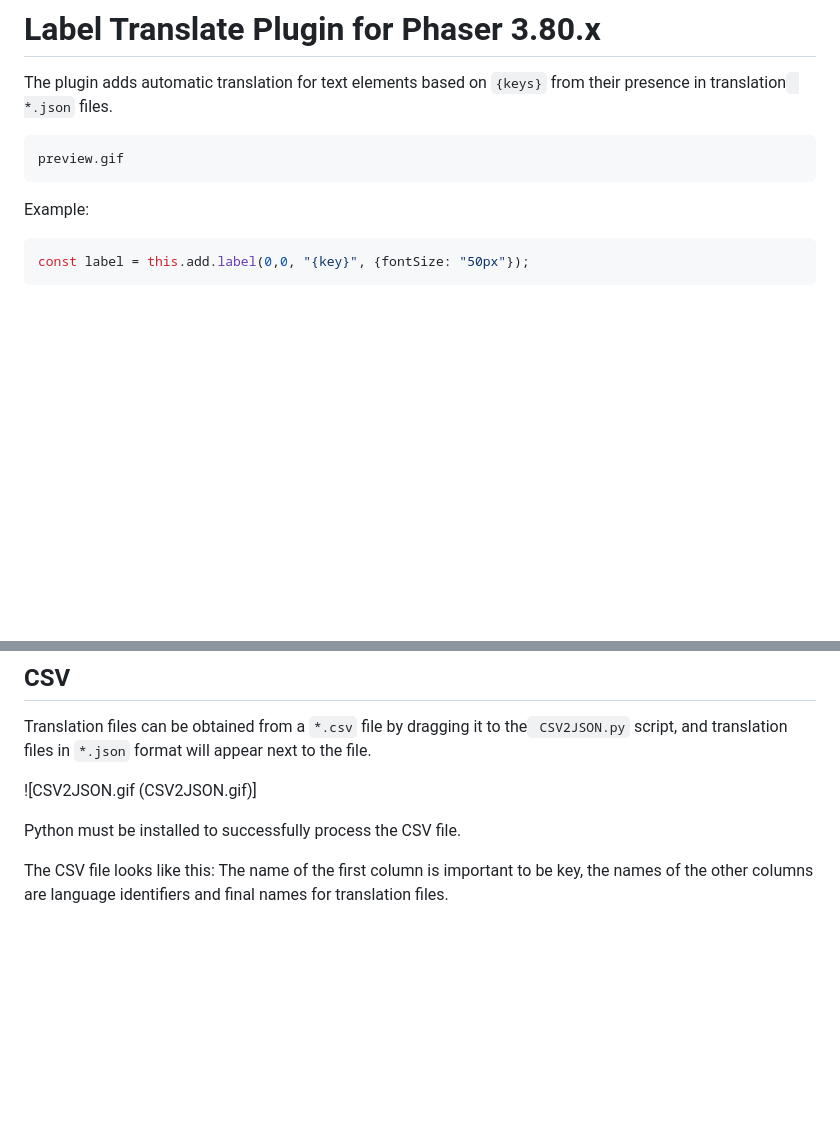
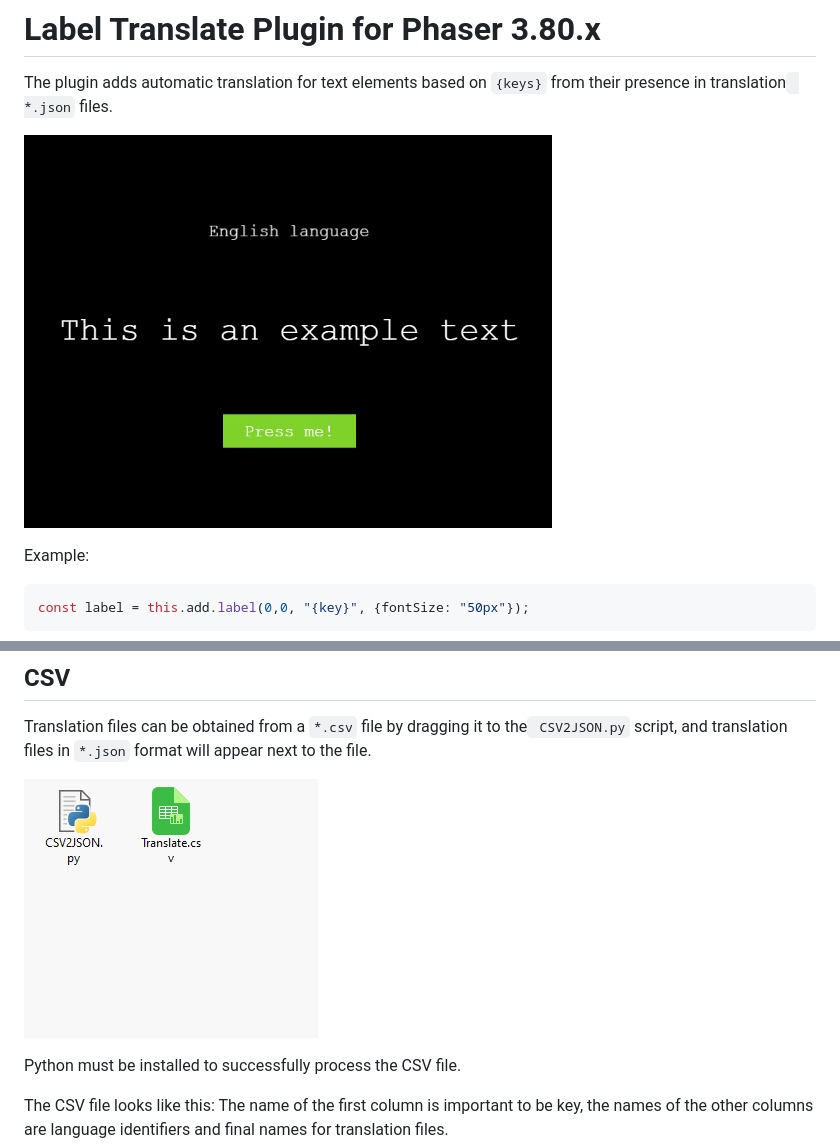
Before and after one commit to Qugurun/Phaser3-Label-Translate-Plugin, a Markdown page: README.md, 2 parts joined by grey strips. GitHub-like rendering; blank space fills up the shorter version.

````diff
--- a/README.md
+++ b/README.md
@@ -2,9 +2,7 @@
 
 The plugin adds automatic translation for text elements based on `{keys}` from their presence in translation` *.json` files.
 
-```markdown
-preview.gif
-```
+![priview.gif](https://github.com/Qugurun/Phaser3-Label-Translate-Plugin/blob/main/preview.gif)
 
 Example:
 ```js
@@ -134,7 +132,7 @@ The file name is the language for which the file is responsible. "ru.json".
 
 Translation files can be obtained from a `*.csv` file by dragging it to the` CSV2JSON.py` script, and translation files in `*.json` format will appear next to the file.
 
-![CSV2JSON.gif (CSV2JSON.gif)]
+![CSV2JSON.gif](https://github.com/Qugurun/Phaser3-Label-Translate-Plugin/blob/main/CSV2JSON.gif)
 
 Python must be installed to successfully process the CSV file.
 
````
